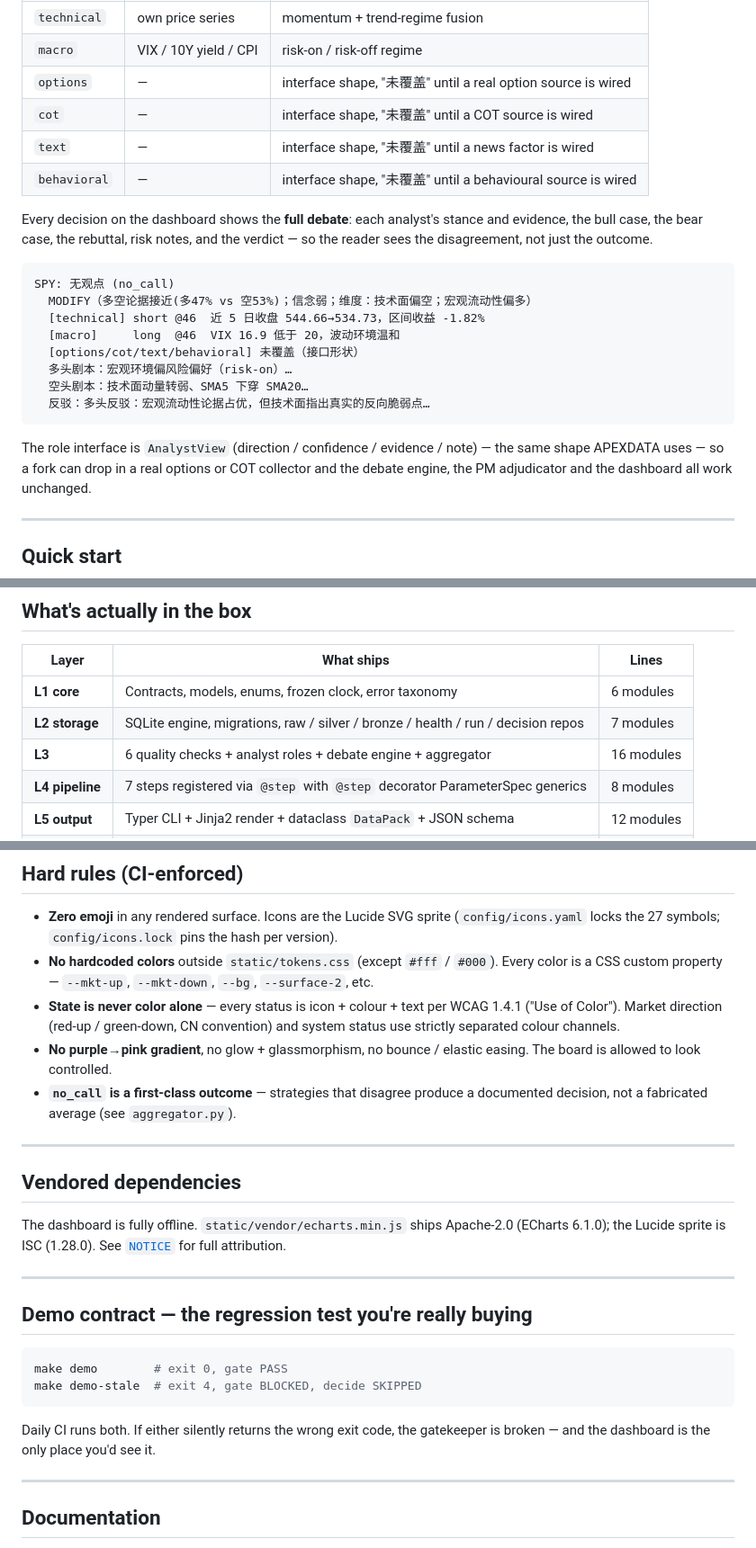
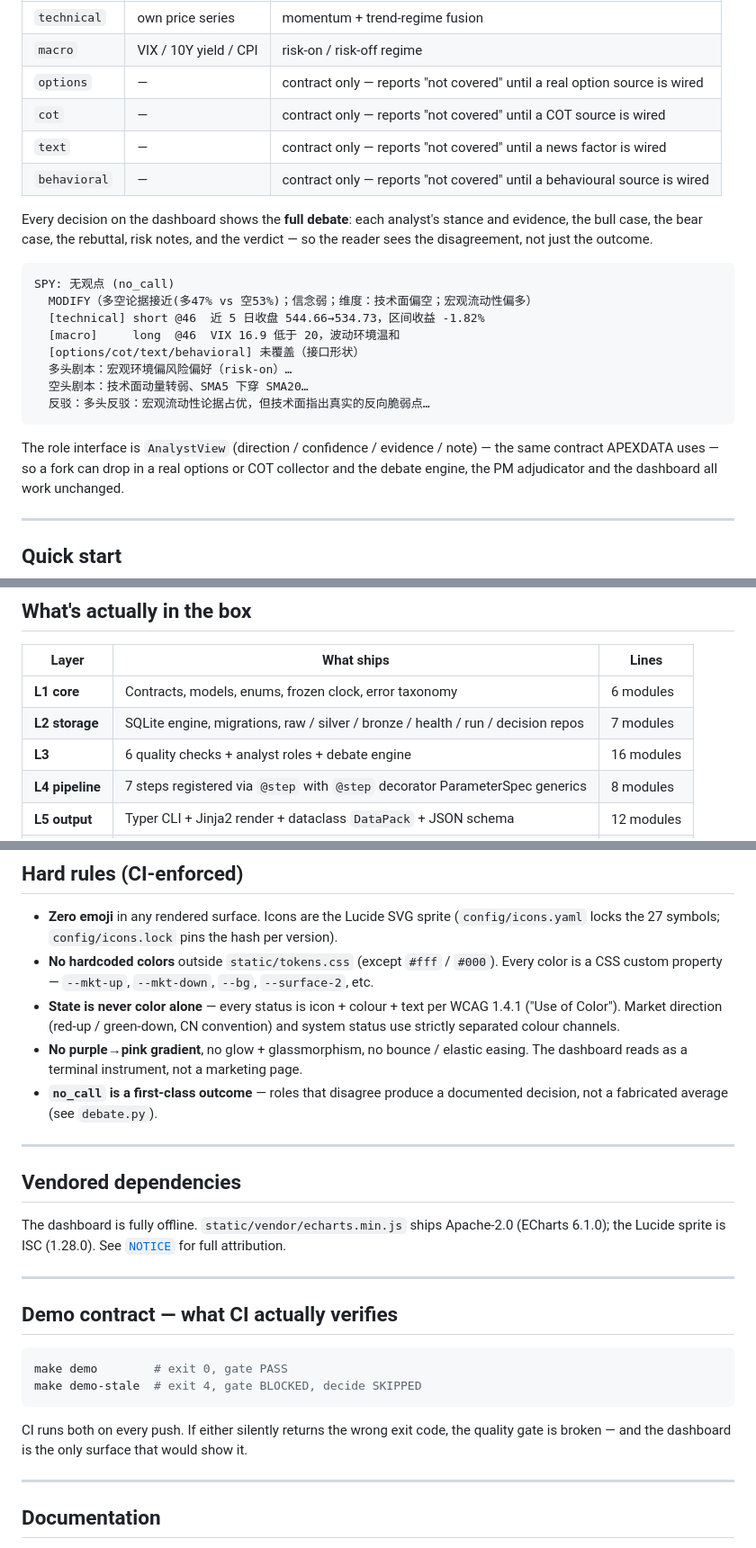
Before and after one commit to spakdongg-spec/APEXFIN, a Markdown page: README.md, 3 parts joined by grey strips. Shown at 90% size. Drawn GitHub-style.

````diff
--- a/README.md
+++ b/README.md
@@ -110,10 +110,10 @@ Analyst roles shipped (fixture-driven; fork to wire real sources):
 |---|---|---|
 | `technical` | own price series | momentum + trend-regime fusion |
 | `macro` | VIX / 10Y yield / CPI | risk-on / risk-off regime |
-| `options` | — | interface shape, "未覆盖" until a real option source is wired |
-| `cot` | — | interface shape, "未覆盖" until a COT source is wired |
-| `text` | — | interface shape, "未覆盖" until a news factor is wired |
-| `behavioral` | — | interface shape, "未覆盖" until a behavioural source is wired |
+| `options` | — | contract only — reports "not covered" until a real option source is wired |
+| `cot` | — | contract only — reports "not covered" until a COT source is wired |
+| `text` | — | contract only — reports "not covered" until a news factor is wired |
+| `behavioral` | — | contract only — reports "not covered" until a behavioural source is wired |
 
 Every decision on the dashboard shows the **full debate**: each analyst's
 stance and evidence, the bull case, the bear case, the rebuttal, risk notes,
@@ -131,7 +131,7 @@ SPY: 无观点 (no_call)
 ```
 
 The role interface is `AnalystView` (direction / confidence / evidence / note)
-— the same shape APEXDATA uses — so a fork can drop in a real options or COT
+— the same contract APEXDATA uses — so a fork can drop in a real options or COT
 collector and the debate engine, the PM adjudicator and the dashboard all work
 unchanged.
 
@@ -162,7 +162,7 @@ make test && make lint && make typecheck  # verification suite
 |---|---|---|
 | **L1 core** | Contracts, models, enums, frozen clock, error taxonomy | 6 modules |
 | **L2 storage** | SQLite engine, migrations, raw / silver / bronze / health / run / decision repos | 7 modules |
-| **L3** | 6 quality checks + analyst roles + debate engine + aggregator | 16 modules |
+| **L3** | 6 quality checks + analyst roles + debate engine | 16 modules |
 | **L4 pipeline** | 7 steps registered via `@step` with `@step` decorator ParameterSpec generics | 8 modules |
 | **L5 output** | Typer CLI + Jinja2 render + dataclass `DataPack` + JSON schema | 12 modules |
 | **Tests** | 12 tests including 3 regression fixtures for the `demo-stale` contract | 5 files |
@@ -199,9 +199,9 @@ engine.
   WCAG 1.4.1 ("Use of Color"). Market direction (red-up / green-down, CN
   convention) and system status use strictly separated colour channels.
 - **No purple→pink gradient**, no glow + glassmorphism, no bounce / elastic
-  easing. The board is allowed to look controlled.
-- **`no_call` is a first-class outcome** — strategies that disagree produce
-  a documented decision, not a fabricated average (see `aggregator.py`).
+  easing. The dashboard reads as a terminal instrument, not a marketing page.
+- **`no_call` is a first-class outcome** — roles that disagree produce
+  a documented decision, not a fabricated average (see `debate.py`).
 
 ---
 
@@ -213,15 +213,16 @@ full attribution.
 
 ---
 
-## Demo contract — the regression test you're really buying
+## Demo contract — what CI actually verifies
 
 ```bash
 make demo        # exit 0, gate PASS
 make demo-stale  # exit 4, gate BLOCKED, decide SKIPPED
 ```
 
-Daily CI runs both. If either silently returns the wrong exit code, the
-gatekeeper is broken — and the dashboard is the only place you'd see it.
+CI runs both on every push. If either silently returns the wrong exit code,
+the quality gate is broken — and the dashboard is the only surface that would
+show it.
 
 ---
 
````
Also changed, not shown: other parts of README.md (+15 -15 lines), docs/ALPHA_BOUNDARY.md (+1 -1 lines), docs/PRD.md (+2 -0 lines), docs/assets/hero_dashboard.png, 5 other files.
